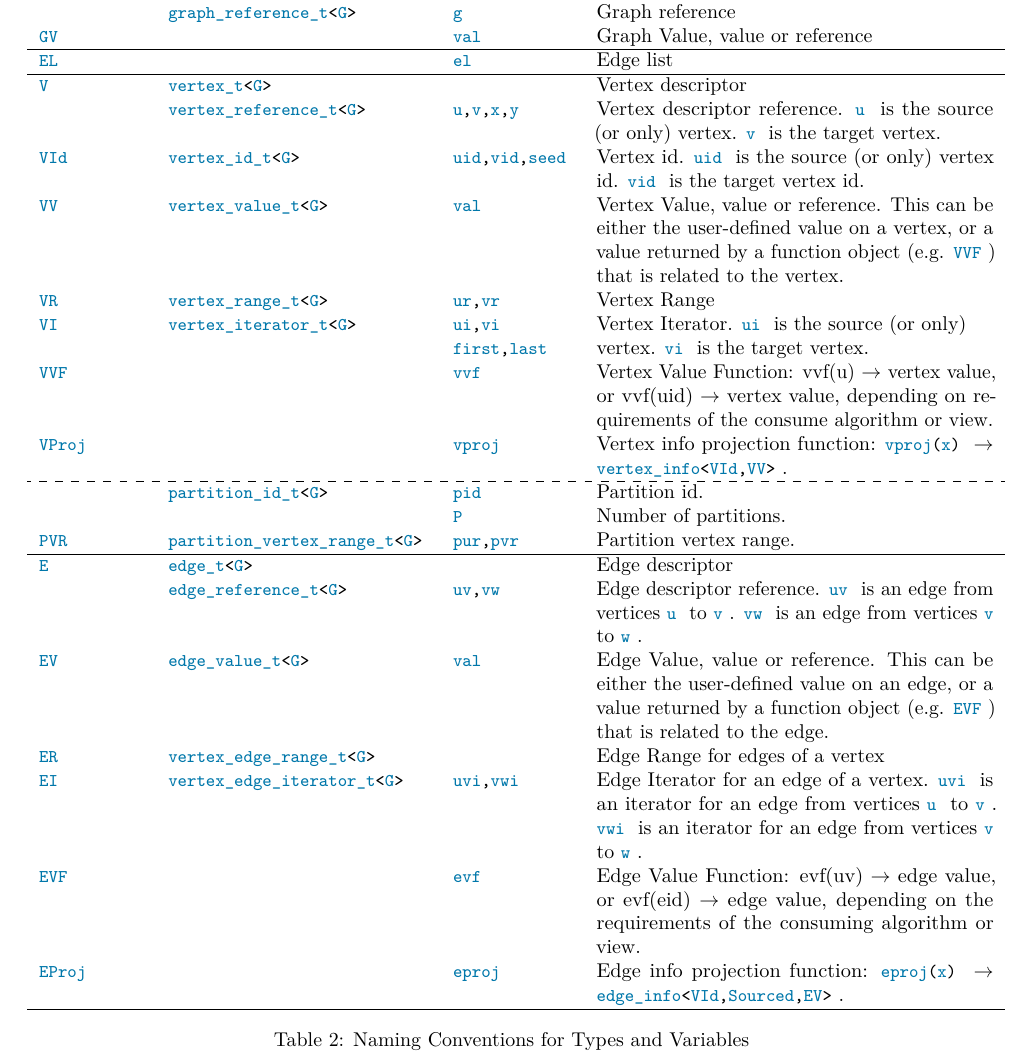
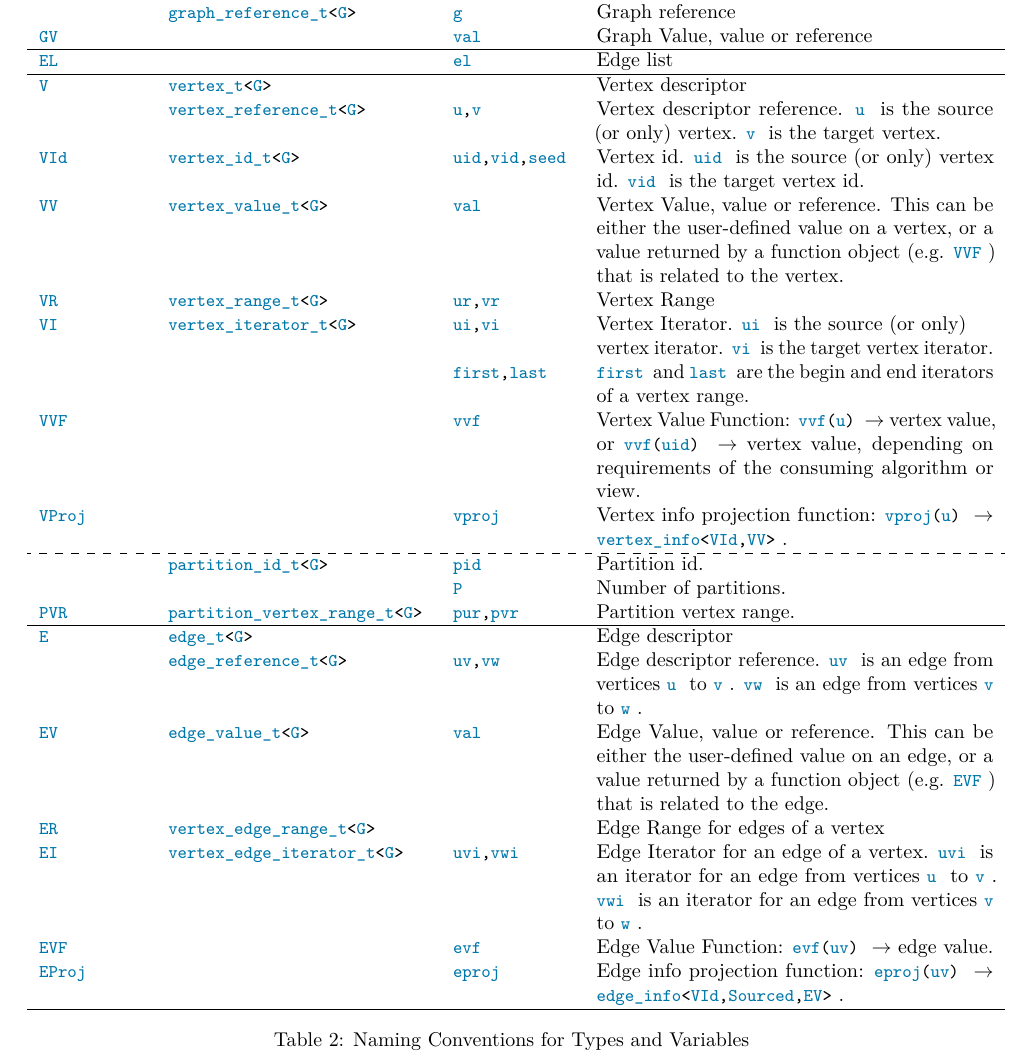
Before and after one commit to stdgraph/P1709, a LaTeX document (D9907.tex, which reads tex/conventions.tex): part of page 3 of 4, cut so that both start at the same text. Compiled offline with pdfLaTeX.

Commit message:
Update Naming Conventions with new descriptors and from input

```diff
--- a/tex/conventions.tex
+++ b/tex/conventions.tex
@@ -18,14 +18,16 @@ Table~\ref{tab:name_conv} shows the naming conventions used throughout the Graph
      \tcode{EL}         &                                   & \tcode{el}           & Edge list                                                                                                                                                                                        \\
      \hline
      \tcode{V}          & \tcode{vertex_t<G>}               &                      & Vertex descriptor                                                                                                                                                                                \\
-                        & \tcode{vertex_reference_t<G>}     & \tcode{u,v,x,y}      & Vertex descriptor reference. \tcode{u} is the source (or only) vertex. \tcode{v} is the target vertex.                                                                                           \\
+                        & \tcode{vertex_reference_t<G>}     & \tcode{u,v}          & Vertex descriptor reference. \tcode{u} is the source (or only) vertex. \tcode{v} is the target vertex.                                                                                           \\
      \tcode{VId}        & \tcode{vertex_id_t<G>}            & \tcode{uid,vid,seed} & Vertex id. \tcode{uid} is the source (or only) vertex id. \tcode{vid} is the target vertex id.                                                                                                   \\
      \tcode{VV}         & \tcode{vertex_value_t<G>}         & \tcode{val}          & Vertex Value, value or reference. This can be either the user-defined value on a vertex, or a value returned by a function object (e.g. \tcode{VVF}) that is related to the vertex.              \\
      \tcode{VR}         & \tcode{vertex_range_t<G>}         & \tcode{ur,vr}        & Vertex Range                                                                                                                                                                                     \\
      \tcode{VI}         & \tcode{vertex_iterator_t<G>}      & \tcode{ui,vi}        & Vertex Iterator. \tcode{ui} is the source (or only)                                                                                                                                              \\
-                        &                                   & \tcode{first,last}   & vertex. \tcode{vi} is the target vertex.                                                                                                                                                         \\
-     \tcode{VVF}        &                                   & \tcode{vvf}          & Vertex Value Function: vvf(u) $\rightarrow$ vertex value, or vvf(uid) $\rightarrow$ vertex value, depending on requirements of the consume algorithm or view.                                    \\
-     \tcode{VProj}      &                                   & \tcode{vproj}        & Vertex info projection function: \tcode{vproj(x)} $\rightarrow$ \tcode{vertex_info<VId,VV>}.                                                                                                     \\
+                        &                                   &                      & vertex iterator. \tcode{vi} is the target vertex iterator.                                                                                                                                       \\
+                        &                                   & \tcode{first,last}   & \tcode{first} and \tcode{last} are the begin and end iterators of a vertex range.                                                                                                                \\
+
+     \tcode{VVF}        &                                   & \tcode{vvf}          & Vertex Value Function: \tcode{vvf(u)} $\rightarrow$ vertex value, or \tcode{vvf(uid)} $\rightarrow$ vertex value, depending on requirements of the consuming algorithm or view.                  \\
+     \tcode{VProj}      &                                   & \tcode{vproj}        & Vertex info projection function: \tcode{vproj(u)} $\rightarrow$ \tcode{vertex_info<VId,VV>}.                                                                                                     \\
      \hdashline
                         & \tcode{partition_id_t<G>}         & \tcode{pid}          & Partition id.                                                                                                                                                                                    \\
                         &                                   & \tcode{P}            & Number of partitions.                                                                                                                                                                            \\
@@ -36,8 +38,8 @@ Table~\ref{tab:name_conv} shows the naming conventions used throughout the Graph
      \tcode{EV}         & \tcode{edge_value_t<G>}           & \tcode{val}          & Edge Value, value or reference. This can be either the user-defined value on an edge, or a value returned by a function object (e.g. \tcode{EVF}) that is related to the edge.                   \\
      \tcode{ER}         & \tcode{vertex_edge_range_t<G>}    &                      & Edge Range for edges of a vertex                                                                                                                                                                 \\
      \tcode{EI}         & \tcode{vertex_edge_iterator_t<G>} & \tcode{uvi,vwi}      & Edge Iterator for an edge of a vertex. \tcode{uvi} is an iterator for an edge from vertices \tcode{u} to \tcode{v}. \tcode{vwi} is an iterator for an edge from vertices \tcode{v} to \tcode{w}. \\
-     \tcode{EVF}        &                                   & \tcode{evf}          & Edge Value Function: evf(uv) $\rightarrow$ edge value, or evf(eid) $\rightarrow$ edge value, depending on the requirements of the consuming algorithm or view.                                   \\
-     \tcode{EProj}      &                                   & \tcode{eproj}        & Edge info projection function: \tcode{eproj(x)} $\rightarrow$ \tcode{edge_info<VId,Sourced,EV>}.                                                                                                 \\
+     \tcode{EVF}        &                                   & \tcode{evf}          & Edge Value Function: \tcode{evf(uv)} $\rightarrow$ edge value.                                                                                                                                   \\
+     \tcode{EProj}      &                                   & \tcode{eproj}        & Edge info projection function: \tcode{eproj(uv)} $\rightarrow$ \tcode{edge_info<VId,Sourced,EV>}.                                                                                                \\
      \hline
   \end{tabular}}
     \caption{Naming Conventions for Types and Variables}
```
